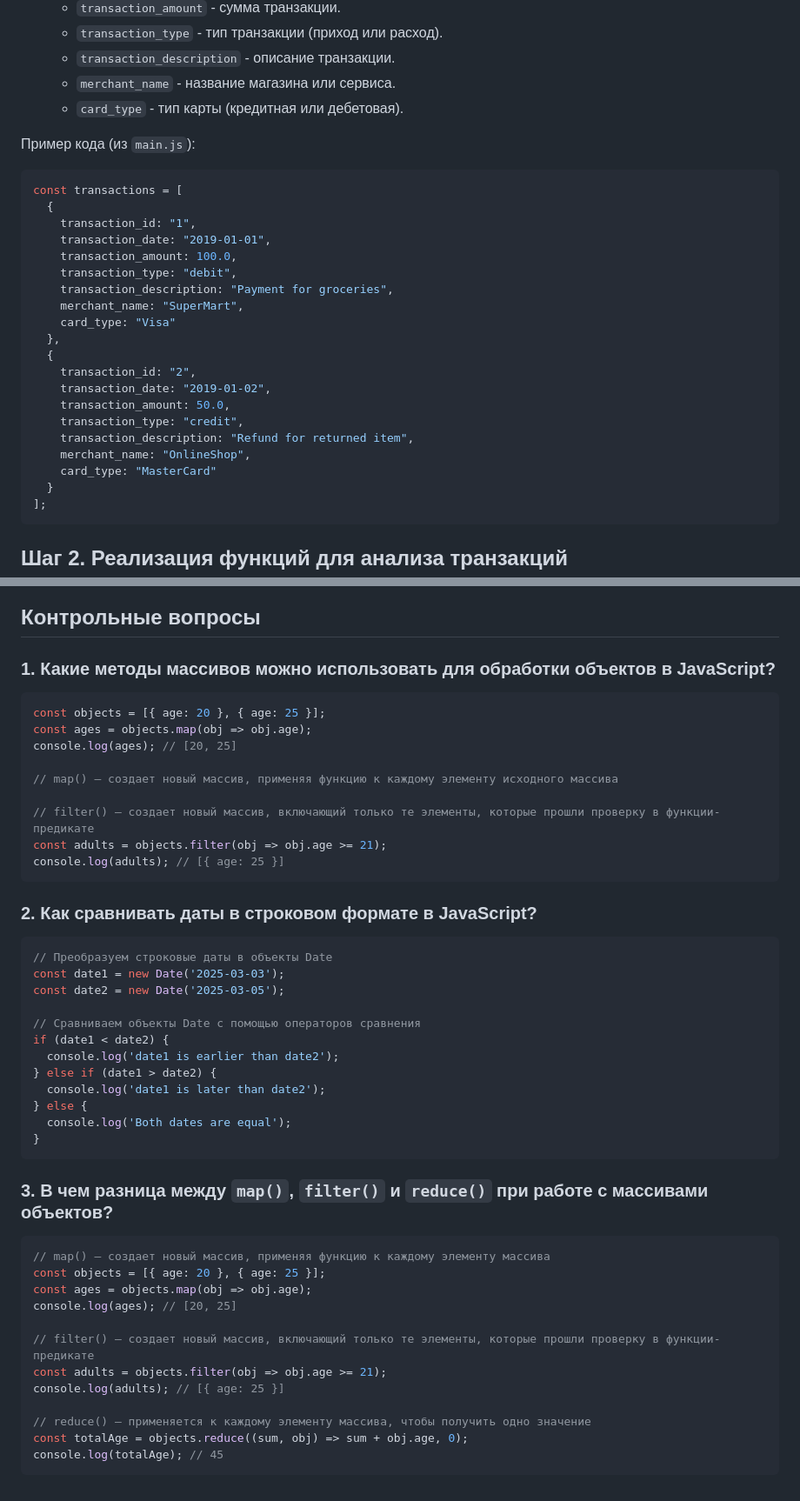
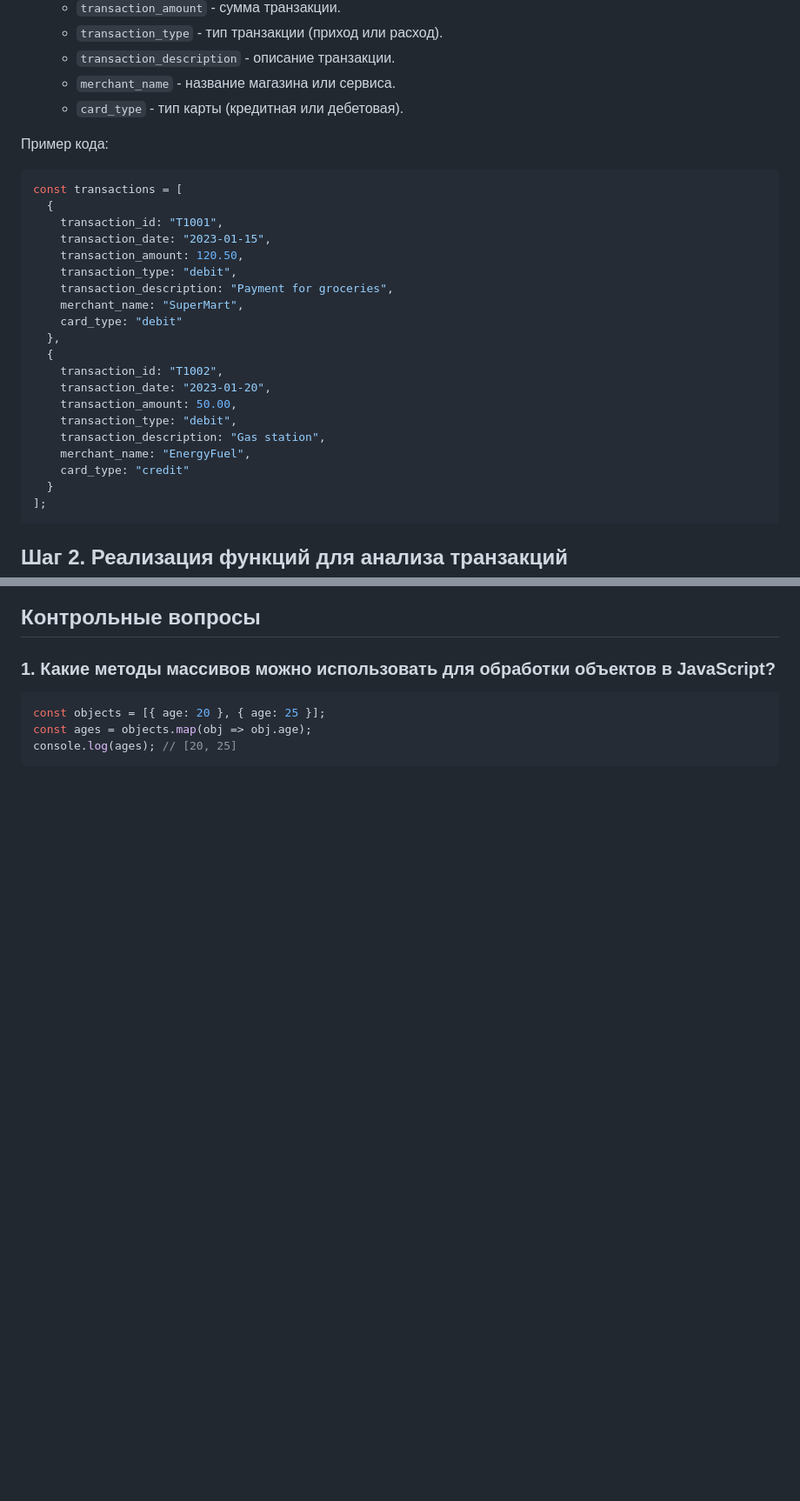
Before and after one commit to hronikiz/Labs---js, a Markdown page: lab2/README.md, 2 parts joined by grey strips. Shown at 87% size. Drawn GitHub-style; blank space fills up the shorter version.

````diff
--- a/lab2/README.md
+++ b/lab2/README.md
@@ -18,26 +17,26 @@
    - `merchant_name` - название магазина или сервиса.
    - `card_type` - тип карты (кредитная или дебетовая).
 
-Пример кода (из `main.js`):
+Пример кода:
 ```js
 const transactions = [
   {
-    transaction_id: "1",
-    transaction_date: "2019-01-01",
-    transaction_amount: 100.0,
+    transaction_id: "T1001",
+    transaction_date: "2023-01-15",
+    transaction_amount: 120.50,
     transaction_type: "debit",
     transaction_description: "Payment for groceries",
     merchant_name: "SuperMart",
-    card_type: "Visa"
+    card_type: "debit"
   },
   {
-    transaction_id: "2",
-    transaction_date: "2019-01-02",
-    transaction_amount: 50.0,
-    transaction_type: "credit",
-    transaction_description: "Refund for returned item",
-    merchant_name: "OnlineShop",
-    card_type: "MasterCard"
+    transaction_id: "T1002",
+    transaction_date: "2023-01-20",
+    transaction_amount: 50.00,
+    transaction_type: "debit",
+    transaction_description: "Gas station",
+    merchant_name: "EnergyFuel",
+    card_type: "credit"
   }
 ];
 ```
@@ -92,48 +95,8 @@ console.log(calculateAverageTransactionAmount(singleTransaction));
 
 ## Контрольные вопросы
 ### 1. Какие методы массивов можно использовать для обработки объектов в JavaScript?
-
-```javascript
+```js
 const objects = [{ age: 20 }, { age: 25 }];
 const ages = objects.map(obj => obj.age);
 console.log(ages); // [20, 25]
-
-// map() — создает новый массив, применяя функцию к каждому элементу исходного массива
-
-// filter() — создает новый массив, включающий только те элементы, которые прошли проверку в функции-предикате
-const adults = objects.filter(obj => obj.age >= 21);
-console.log(adults); // [{ age: 25 }]
 ```
-
-### 2. Как сравнивать даты в строковом формате в JavaScript?
-
-```javascript
-// Преобразуем строковые даты в объекты Date
-const date1 = new Date('2025-03-03');
-const date2 = new Date('2025-03-05');
-
-// Сравниваем объекты Date с помощью операторов сравнения
-if (date1 < date2) {
-  console.log('date1 is earlier than date2');
-} else if (date1 > date2) {
-  console.log('date1 is later than date2');
-} else {
-  console.log('Both dates are equal');
-}
-```
-### 3. В чем разница между `map()`, `filter()` и `reduce()` при работе с массивами объектов?
-
-```javascript
-// map() — создает новый массив, применяя функцию к каждому элементу массива
-const objects = [{ age: 20 }, { age: 25 }];
-const ages = objects.map(obj => obj.age);
-console.log(ages); // [20, 25]
-
-// filter() — создает новый массив, включающий только те элементы, которые прошли проверку в функции-предикате
-const adults = objects.filter(obj => obj.age >= 21);
-console.log(adults); // [{ age: 25 }]
-
-// reduce() — применяется к каждому элементу массива, чтобы получить одно значение
-const totalAge = objects.reduce((sum, obj) => sum + obj.age, 0);
-console.log(totalAge); // 45
-```
````
Also changed, not shown: other parts of lab2/README.md (+14 -11 lines).
